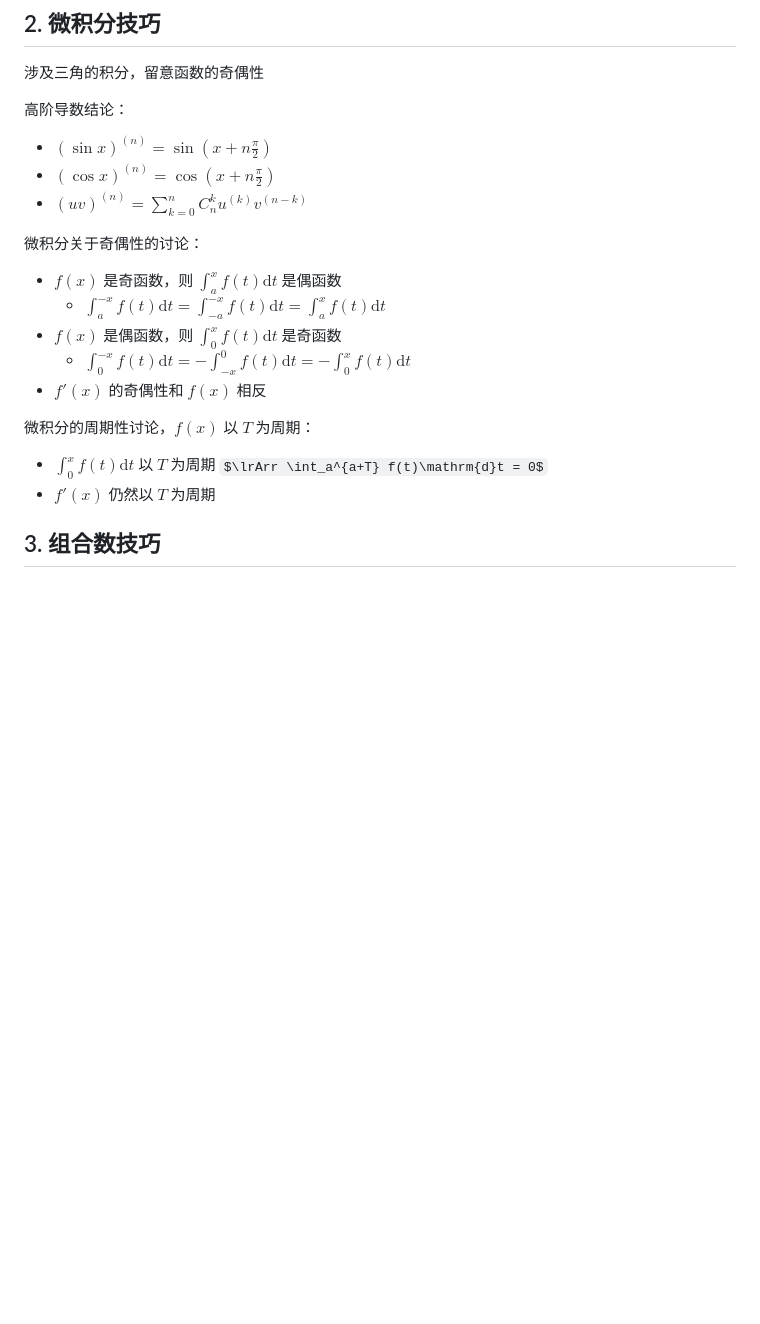
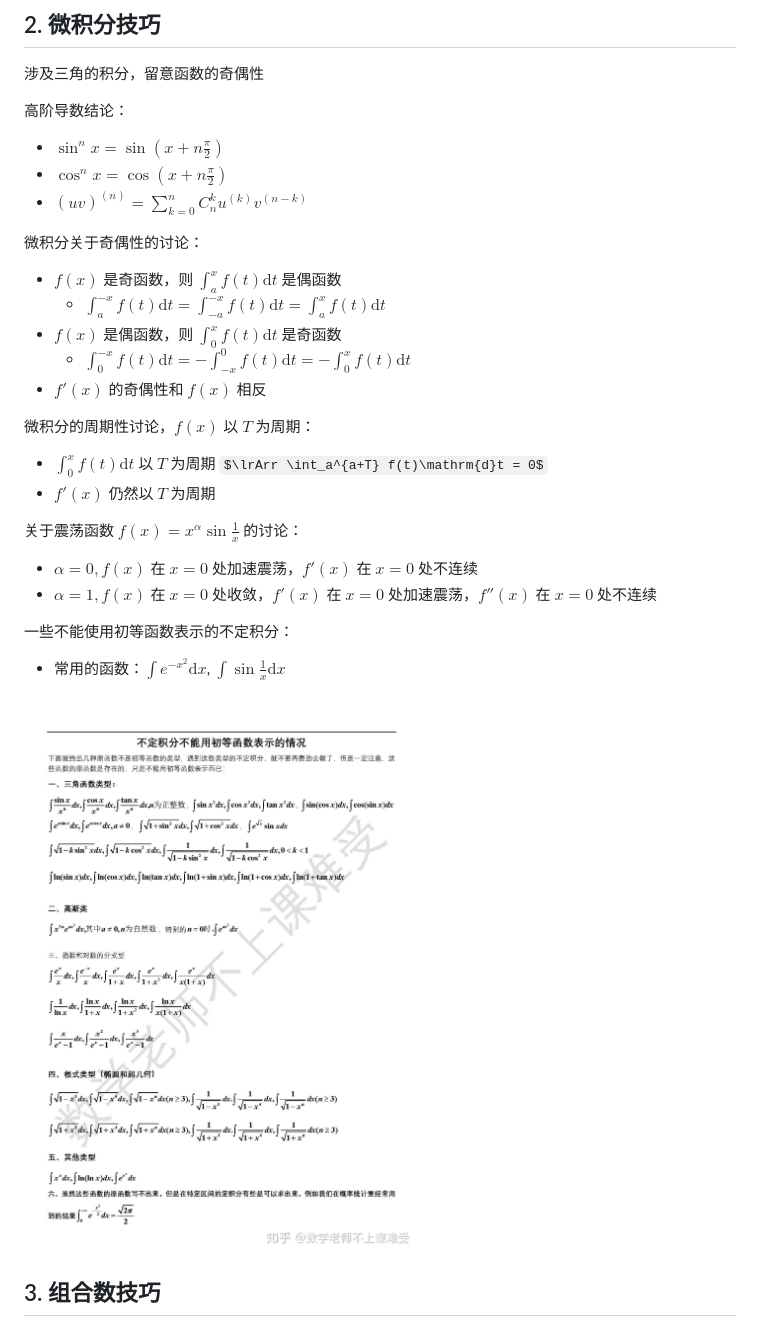
Before and after one commit to warpmatrix/garage, a Markdown page: math/二级结论.md, the part around the change. GitHub-like rendering; pictures changed too: math/imgs/无法使用初等函数表示的不定积分.jpg (added); some formulas as TeX source; blank space fills up the shorter version.

```diff
--- a/math/二级结论.md
+++ b/math/二级结论.md
@@ -36,8 +36,8 @@ $\sum\limits_{n=1}\ln(1 + \frac{1}{n}) = \sum\left[\ln(n + 1) - \ln(n)\right]$
 
 高阶导数结论：
 
-- $(\sin x)^{(n)} = \sin(x + n\frac{\pi}{2})$
-- $(\cos x)^{(n)} = \cos(x + n\frac{\pi}{2})$
+- $\sin^n x = \sin(x + n\frac{\pi}{2})$
+- $\cos^n x = \cos(x + n\frac{\pi}{2})$
 - $(uv)^{(n)} = \sum\limits_{k=0}^n C_n^ku^{(k)}v^{(n-k)}$
 
 微积分关于奇偶性的讨论：
@@ -52,6 +52,17 @@ $\sum\limits_{n=1}\ln(1 + \frac{1}{n}) = \sum\left[\ln(n + 1) - \ln(n)\right]$
 
 - $\int_0^x f(t)\mathrm{d}t$ 以 $T$ 为周期 $\lrArr \int_a^{a+T} f(t)\mathrm{d}t = 0$
 - $f'(x)$ 仍然以 $T$ 为周期
+
+关于震荡函数 $f(x) = x^\alpha \sin\frac{1}{x}$ 的讨论：
+
+- $\alpha = 0, f(x)$ 在 $x = 0$ 处加速震荡，$f'(x)$ 在 $x = 0$ 处不连续
+- $\alpha = 1, f(x)$ 在 $x = 0$ 处收敛，$f'(x)$ 在 $x = 0$ 处加速震荡，$f''(x)$ 在 $x = 0$ 处不连续
+
+一些不能使用初等函数表示的不定积分：
+
+- 常用的函数：$\int e^{-x^2}\mathrm{d}x$, $\int\sin\frac{1}{x}\mathrm{d}x$
+
+![不能使用初等函数表示的不定积分](imgs/无法使用初等函数表示的不定积分.jpg)
 
 ## 3. 组合数技巧
 
```
Also changed, not shown: math/Advanced-Mathematics/题型方法.md (+9 -3 lines), math/错误整理.md (+12 -2 lines).
